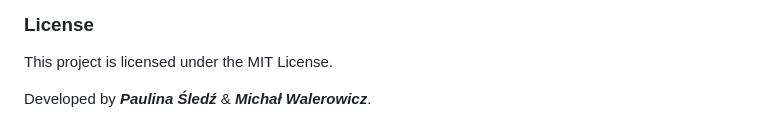
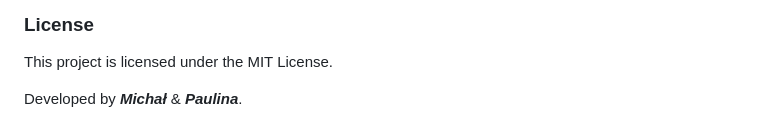
Before and after one commit to draprar/django-tonguetwister_lingwolamki, a Markdown page: README.md, the part around the change. Rendered like a GitHub page.

```diff
--- a/README.md
+++ b/README.md
@@ -125,4 +125,4 @@ lingwolamki/
 ### License
 This project is licensed under the MIT License.
 
-Developed by ***Paulina Śledź*** & ***Michał Walerowicz***.
+Developed by ***Michał*** & ***Paulina***.
```
